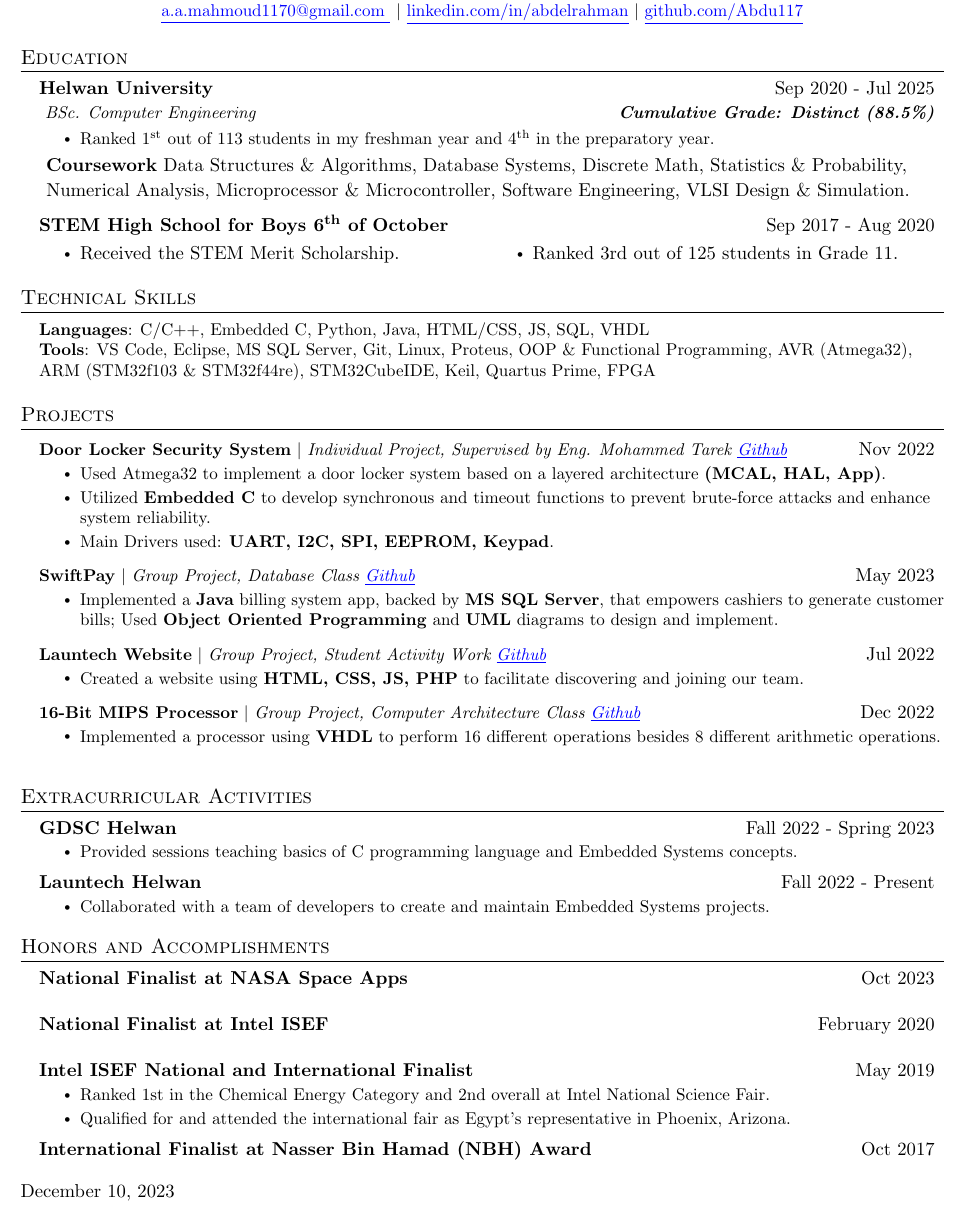
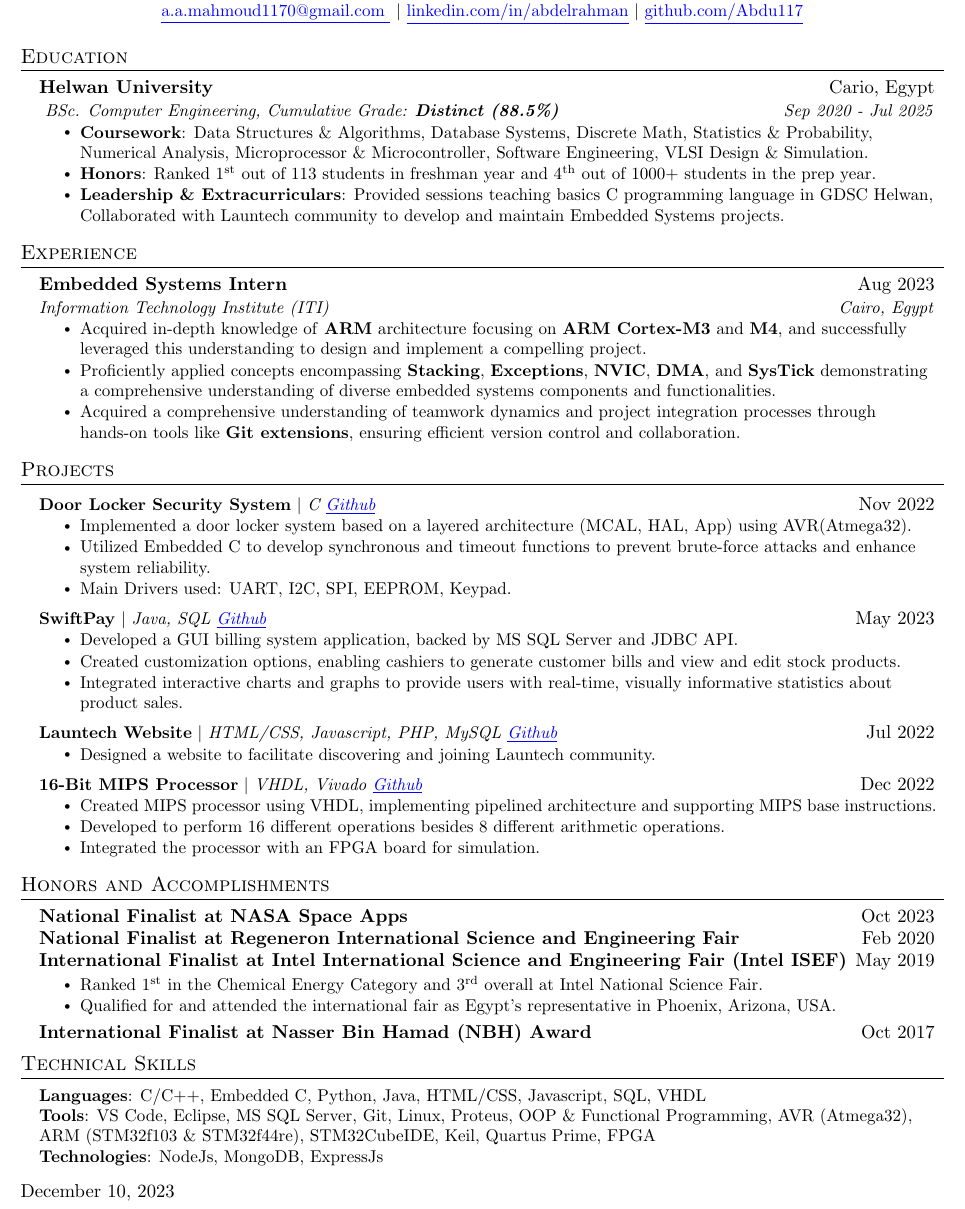
Before and after one commit to Abdu117/Resume_latex, a LaTeX CV (Resume.tex): part of the page, cut so that both start at the same text. Compiled offline with pdfLaTeX.

Commit message:
adding experience section

```diff
--- a/Resume.tex
+++ b/Resume.tex
@@ -142,106 +142,107 @@
 \section{Education}
   \resumeSubHeadingListStart
     \resumeSubheading
-      {Helwan University} {Sep 2020 - Jul 2025}
-      { BSc. Computer Engineering}{ \textbf {Cumulative Grade: Distinct (88.5\%)}}
-      \resumeItemListStart
-        \resumeItem{Ranked \nth{1} out of 113 students in my freshman year and \nth{4} in the preparatory year.}
+      {Helwan University} {Cario, Egypt}
+      { BSc. Computer Engineering, Cumulative Grade: \textbf{Distinct (88.5\%)}}{Sep 2020 - Jul 2025}
+        \resumeItemListStart
+        \resumeItem{\textbf {Coursework}: Data Structures \& Algorithms, Database Systems, Discrete Math, Statistics \& Probability, Numerical Analysis, Microprocessor \& Microcontroller, Software Engineering, VLSI Design \& Simulation.}
+
+      \resumeItem{  \textbf {Honors}: Ranked \nth{1} out of 113 students in freshman year and \nth{4} out of 1000+ students in the prep year.}
+
+        \resumeItem{  \textbf{Leadership \& Extracurriculars}: Provided sessions teaching basics C programming language in GDSC Helwan, Collaborated with Launtech community to develop and maintain Embedded Systems projects.}
         \resumeItemListEnd
-       {\textbf { Coursework} Data Structures \& Algorithms, Database Systems, Discrete Math, Statistics \& Probability,}\\ \vspace{1pt}
-       { \hspace{1.5mm}Numerical Analysis, Microprocessor \& Microcontroller, Software Engineering, VLSI Design \& Simulation.}
-
-    \resumeSubheadingV
-      {STEM High School for Boys \nth{6} of October}{Sep 2017 - Aug 2020}
-    \vspace{-6mm}
-    \begin{parcolumns}{2}
-    \colplacechunks
-    \colchunk{\begin{itemize}\item Received the STEM Merit Scholarship.\end{itemize}}
-    \colchunk{\begin{itemize}\item Ranked 3rd out of 125 students in Grade 11.\end{itemize}}
-    \end{parcolumns}
 
   \resumeSubHeadingListEnd
 
 
-%
-%-----------PROGRAMMING SKILLS-----------
-\section{Technical Skills}
- \begin{itemize}[leftmargin=0.15in, label={}]
-    \small{\item{
-     \textbf{Languages}{: C/C++, Embedded C, Python, Java, HTML/CSS, JS, SQL, VHDL} \\
-     \textbf{Tools}{: VS Code, Eclipse, MS SQL Server, Git, Linux, Proteus, OOP \& Functional Programming, AVR (Atmega32), ARM (STM32f103 \& STM32f44re), STM32CubeIDE, Keil, Quartus Prime, FPGA} \\
+%-----------EXPERIENCE-----------
 
-    }}
- \end{itemize}
+\section{Experience}
+\resumeSubHeadingListStart
+\resumeSubheading
+  {Embedded Systems Intern}{Aug 2023}
+  {Information Technology Institute (ITI)}{Cairo, Egypt}
+  \resumeItemListStart
+    \resumeItem{Acquired in-depth knowledge of \textbf{ARM} architecture focusing on \textbf{ARM Cortex-M3} and \textbf{M4}, and successfully leveraged this understanding to design and implement a compelling project.}
+    \resumeItem{
+     Proficiently applied concepts encompassing \textbf{Stacking}, \textbf{Exceptions}, \textbf{NVIC}, \textbf{DMA}, and \textbf{SysTick} demonstrating \\ a comprehensive understanding of diverse embedded systems components and functionalities.}
+    \resumeItem{Acquired a comprehensive understanding of teamwork dynamics and project integration processes through hands-on tools like \textbf{Git extensions}, ensuring efficient version control and collaboration.}
+
+
+\resumeItemListEnd
+\resumeSubHeadingListEnd
 
 
 %-----------PROJECTS-----------
 \section{Projects}
     \resumeSubHeadingListStart
       \resumeProjectHeading
-          {\textbf{Door Locker Security System} $|$ \emph{Individual Project, Supervised by Eng. Mohammed Tarek \href{https://github.com/Abdu117/Door_locker_security_system_using_ATmega32}{\underline{Github}}}}{Nov 2022}
+          {\textbf{Door Locker Security System} $|$ \emph{C \href{https://github.com/Abdu117/Door_locker_security_system_using_ATmega32}{\underline{Github}}}}{Nov 2022}
           \resumeItemListStart
-            \resumeItem{Used Atmega32 to implement a door locker system based on a layered architecture \textbf{(MCAL, HAL, App)}.}
-             \resumeItem{Utilized \textbf{Embedded C} to develop synchronous and timeout functions to prevent brute-force attacks and enhance system reliability.}
-            \resumeItem{Main Drivers used: \textbf{UART, I2C, SPI, EEPROM, Keypad}.}
+            \resumeItem{Implemented a door locker system based on a layered architecture (MCAL, HAL, App) using AVR(Atmega32).}
+             \resumeItem{Utilized Embedded C to develop synchronous and timeout functions to prevent brute-force attacks and enhance system reliability.}
+            \resumeItem{Main Drivers used: UART, I2C, SPI, EEPROM, Keypad.}
 
           \resumeItemListEnd
       \resumeProjectHeading
-          {\textbf{SwiftPay} $|$ \emph{Group Project, Database Class \href{https://github.com/Abdu117/SwiftPay_Billing_System}{\underline{Github}}}}{May 2023}
+          {\textbf{SwiftPay} $|$ \emph{Java, SQL \href{https://github.com/Abdu117/SwiftPay_Billing_System}{\underline{Github}}}}{May 2023}
           \resumeItemListStart
-            \resumeItem{Implemented a \textbf{Java} billing system app, backed by \textbf{MS SQL Server}, that empowers cashiers to generate customer bills; Used \textbf{Object Oriented Programming} and \textbf{UML} diagrams to design and implement.}
-
+            \resumeItem{Developed a GUI billing system application, backed by MS SQL Server and JDBC API.}
+            \resumeItem{
+            Created customization options, enabling cashiers to generate customer bills and view and edit stock products.}
+             \resumeItem{
+   Integrated interactive charts and graphs to provide users with real-time, visually informative statistics about product sales.
+           }
           \resumeItemListEnd
 
      \resumeProjectHeading
-          {\textbf{Launtech Website} $|$ \emph{Group Project, Student Activity Work \href{https://github.com/Abdu117/LaunTech_website_project}{\underline{Github}}}}{Jul 2022}
+          {\textbf{Launtech Website} $|$ \emph{HTML/CSS, Javascript, PHP, MySQL \href{https://github.com/Abdu117/LaunTech_website_project}{\underline{Github}}}}{Jul 2022}
           \resumeItemListStart
-            \resumeItem{Created a website using \textbf{HTML, CSS, JS, PHP} to facilitate discovering and joining our team.}
+            \resumeItem{Designed a website to facilitate discovering and joining Launtech community.}
 
           \resumeItemListEnd
 
   \resumeProjectHeading
-          {\textbf{16-Bit MIPS Processor} $|$ \emph{Group Project, Computer Architecture Class \href{https://github.com/Abdu117/MIPS_processor_using_VHDL}{\underline{Github}}}}{Dec 2022}
+          {\textbf{16-Bit MIPS Processor} $|$ \emph{VHDL, Vivado \href{https://github.com/Abdu117/MIPS_processor_using_VHDL}{\underline{Github}}}}{Dec 2022}
           \resumeItemListStart
-            \resumeItem{Implemented a processor using \textbf{VHDL} to perform 16 different operations besides 8 different arithmetic operations.}
+            \resumeItem{
+            Created MIPS processor using VHDL, implementing pipelined architecture and supporting MIPS base instructions.}\\ \vspace{1pt}
+             \resumeItem{ Developed to perform 16 different operations besides 8 different arithmetic operations.}
+ \resumeItem{Integrated the processor with an FPGA board for simulation.
+}
 
           \resumeItemListEnd
 
     \resumeSubHeadingListEnd
 
-%-----------ACTIVITIES-----------
-\section{Extracurricular Activities}
-\resumeSubHeadingListStart
-      \resumeSubheadingV
-      {\textbf{GDSC Helwan}}{Fall 2022 - Spring 2023}
-      \resumeItemListStart
-        \resumeItem
-        {Provided sessions teaching basics of C programming language and Embedded Systems concepts.}
-          \resumeItemListEnd
-
-          \resumeSubheadingV
-      {\textbf{Launtech Helwan}}{Fall 2022 - Present}
-       \resumeItemListStart
-            \resumeItem
-        {Collaborated with a team of developers to create and maintain Embedded Systems projects.}
-                  \resumeItemListEnd
-
-    \resumeSubHeadingListEnd
 
 %-----------HONERS-----------
 \section{Honors and Accomplishments}
 \resumeSubHeadingListStart
       \resumeSubheadingV
-      {National Finalist at NASA Space Apps} {Oct 2023}
+      {National Finalist at NASA Space Apps} {Oct 2023}\vspace{1pt}
             \resumeSubheadingV
-      {National Finalist at Intel ISEF}{February 2020}
+      {National Finalist at Regeneron International Science and Engineering Fair}{Feb 2020}\vspace{1pt}
             \resumeSubheadingV
-    {Intel ISEF National and International Finalist} {May 2019}
+    {International Finalist at Intel International Science and Engineering Fair (Intel ISEF)} {May 2019}
     \resumeItemListStart
-            \resumeItem{Ranked 1st in the Chemical Energy Category and 2nd overall at Intel National Science Fair.}
-            \resumeItem{Qualified for and attended the international fair as Egypt’s representative in Phoenix, Arizona.}
+            \resumeItem{Ranked \nth{1} in the Chemical Energy Category and \nth{3} overall at Intel National Science Fair.}
+            \resumeItem{Qualified for and attended the international fair as Egypt’s representative in Phoenix, Arizona, USA.}
             \resumeItemListEnd
 
     \resumeSubheadingV{International Finalist at Nasser Bin Hamad (NBH) Award}{Oct 2017}
 \resumeSubHeadingListEnd
 
+%-----------PROGRAMMING SKILLS-----------
+\section{Technical Skills}
+ \begin{itemize}[leftmargin=0.15in, label={}]
+    \small{\item{
+     \textbf{Languages}{: C/C++, Embedded C, Python, Java, HTML/CSS, Javascript, SQL, VHDL} \\
+     \textbf{Tools}{: VS Code, Eclipse, MS SQL Server, Git, Linux, Proteus, OOP \& Functional Programming, AVR (Atmega32), ARM (STM32f103 \& STM32f44re), STM32CubeIDE, Keil, Quartus Prime, FPGA} \\
+     \textbf{Technologies}{: NodeJs, MongoDB, ExpressJs}
+
+    }}
+ \end{itemize}
+
+
 \end{document}
```
Also changed, not shown: Resume.pdf.
